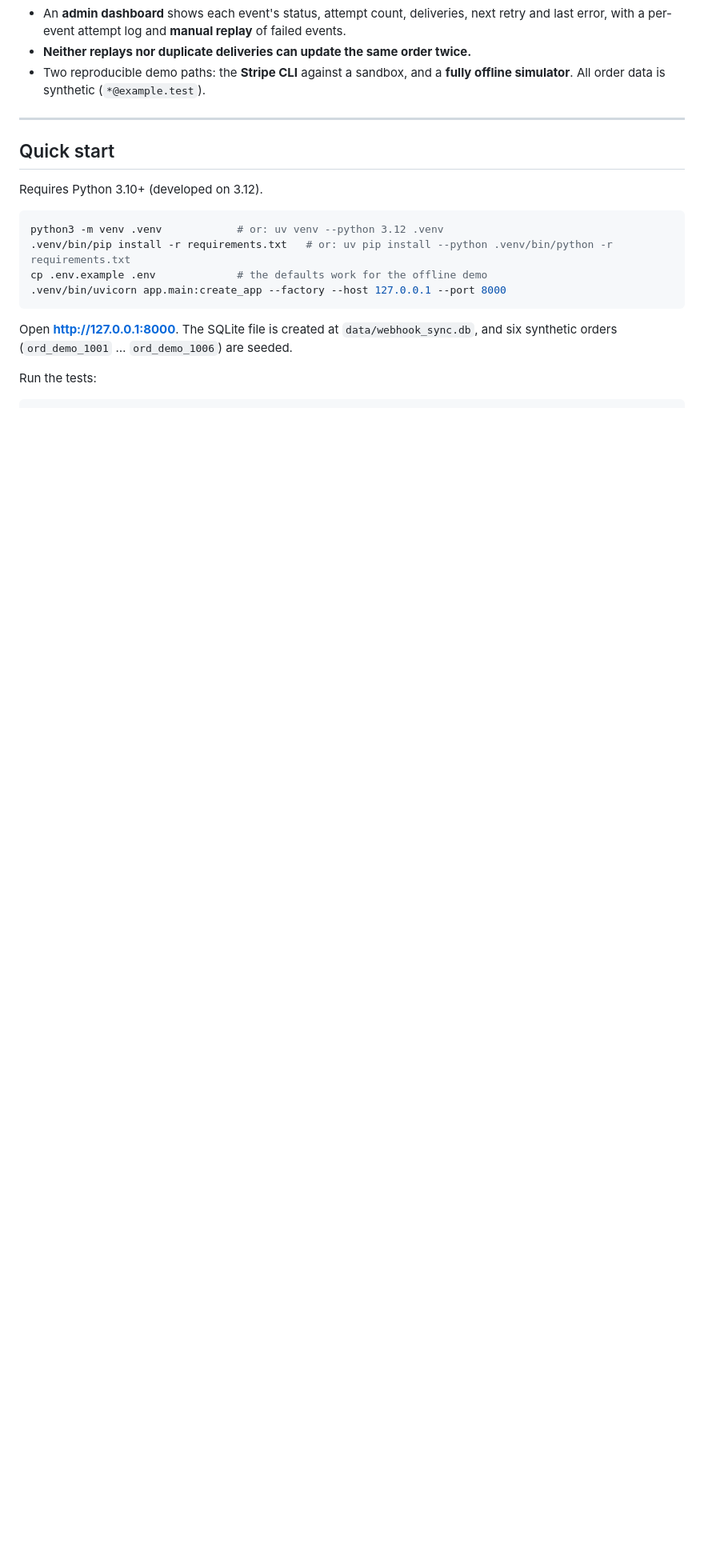
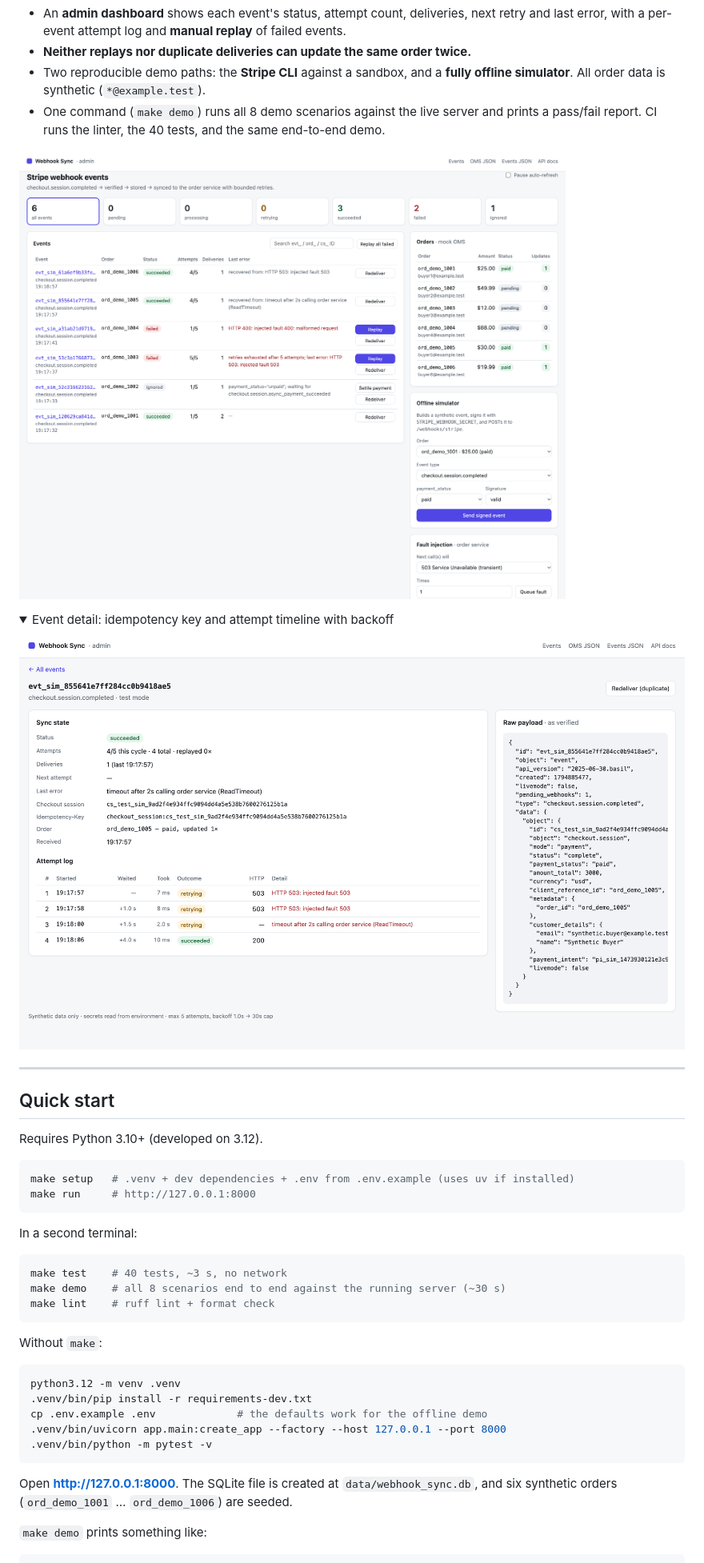
Before and after one commit to LIANGYIXUAN3335/webhook-sync-demo, a Markdown page: README.md, the part around one of its changes. Shown at 80% size. Rendered like a GitHub page; pictures changed too: docs/screenshots/dashboard.png (added), docs/screenshots/event-detail.png (added); folded sections open; blank space fills up the shorter version.

````diff
--- a/README.md
+++ b/README.md
@@ -16,6 +16,17 @@ templates.
 - **Neither replays nor duplicate deliveries can update the same order twice.**
 - Two reproducible demo paths: the **Stripe CLI** against a sandbox, and a **fully offline
   simulator**. All order data is synthetic (`*@example.test`).
+- One command (`make demo`) runs all 8 demo scenarios against the live server and prints a
+  pass/fail report. CI runs the linter, the 40 tests, and the same end-to-end demo.
+
+![Dashboard](docs/screenshots/dashboard.png)
+
+<details>
+<summary>Event detail: idempotency key and attempt timeline with backoff</summary>
+
+![Event detail](docs/screenshots/event-detail.png)
+
+</details>
 
 ---
 
@@ -24,14 +35,30 @@ templates.
 Requires Python 3.10+ (developed on 3.12).
 
 ```bash
-python3 -m venv .venv            # or: uv venv --python 3.12 .venv
-.venv/bin/pip install -r requirements.txt   # or: uv pip install --python .venv/bin/python -r requirements.txt
+make setup   # .venv + dev dependencies + .env from .env.example (uses uv if installed)
+make run     # http://127.0.0.1:8000
+```
+
+In a second terminal:
+
+```bash
+make test    # 40 tests, ~3 s, no network
+make demo    # all 8 scenarios end to end against the running server (~30 s)
+make lint    # ruff lint + format check
+```
+
+Without `make`:
+
+```bash
+python3.12 -m venv .venv
+.venv/bin/pip install -r requirements-dev.txt
 cp .env.example .env             # the defaults work for the offline demo
 .venv/bin/uvicorn app.main:create_app --factory --host 127.0.0.1 --port 8000
+.venv/bin/python -m pytest -v
 ```
 
 Open **http://127.0.0.1:8000**. The SQLite file is created at `data/webhook_sync.db`, and
 six synthetic orders (`ord_demo_1001` … `ord_demo_1006`) are seeded.
 
-Run the tests:
+`make demo` prints something like:
 
````
Also changed, not shown: other parts of README.md (+42 -15 lines), docs/ACCEPTANCE.zh-CN.md (added, +66 -0 lines).
